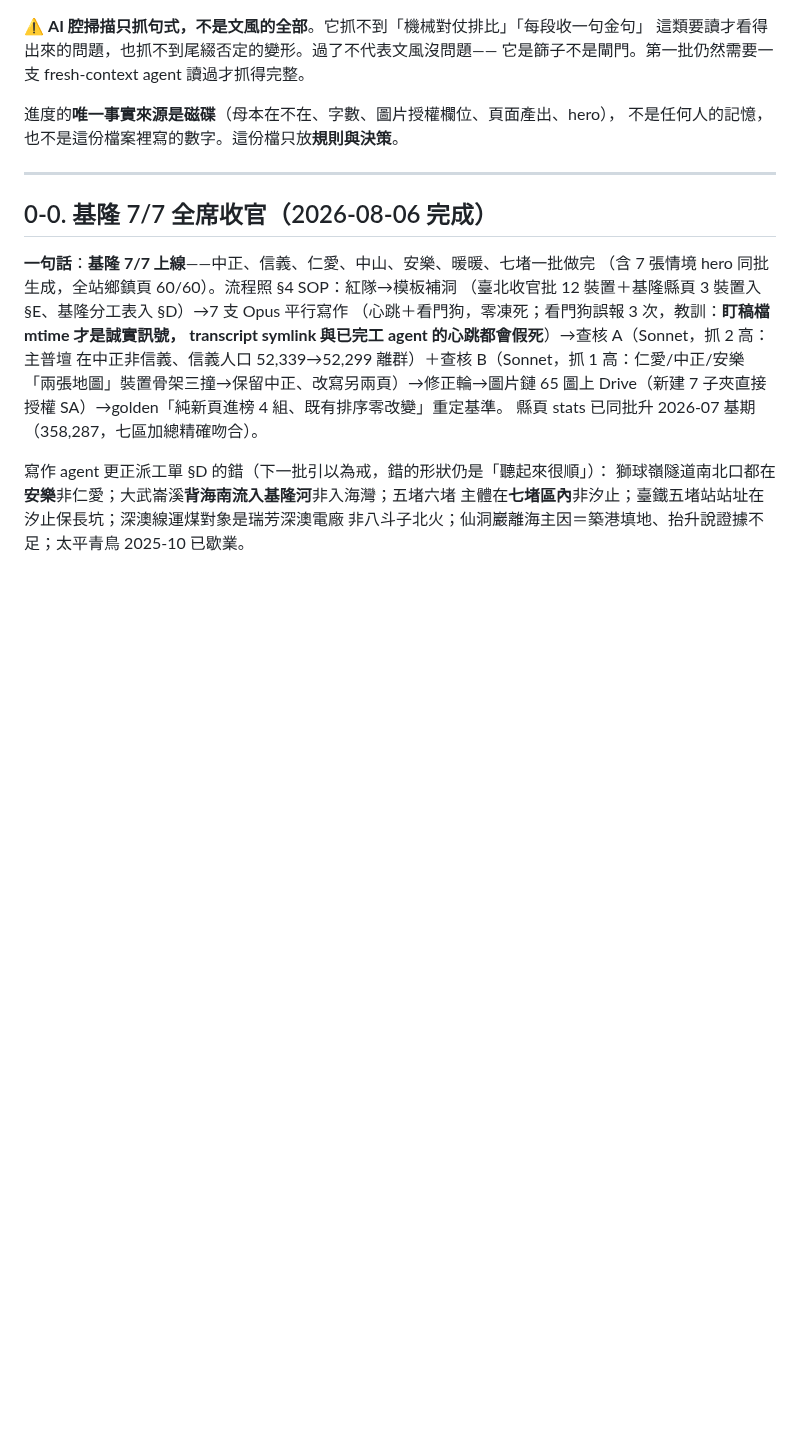
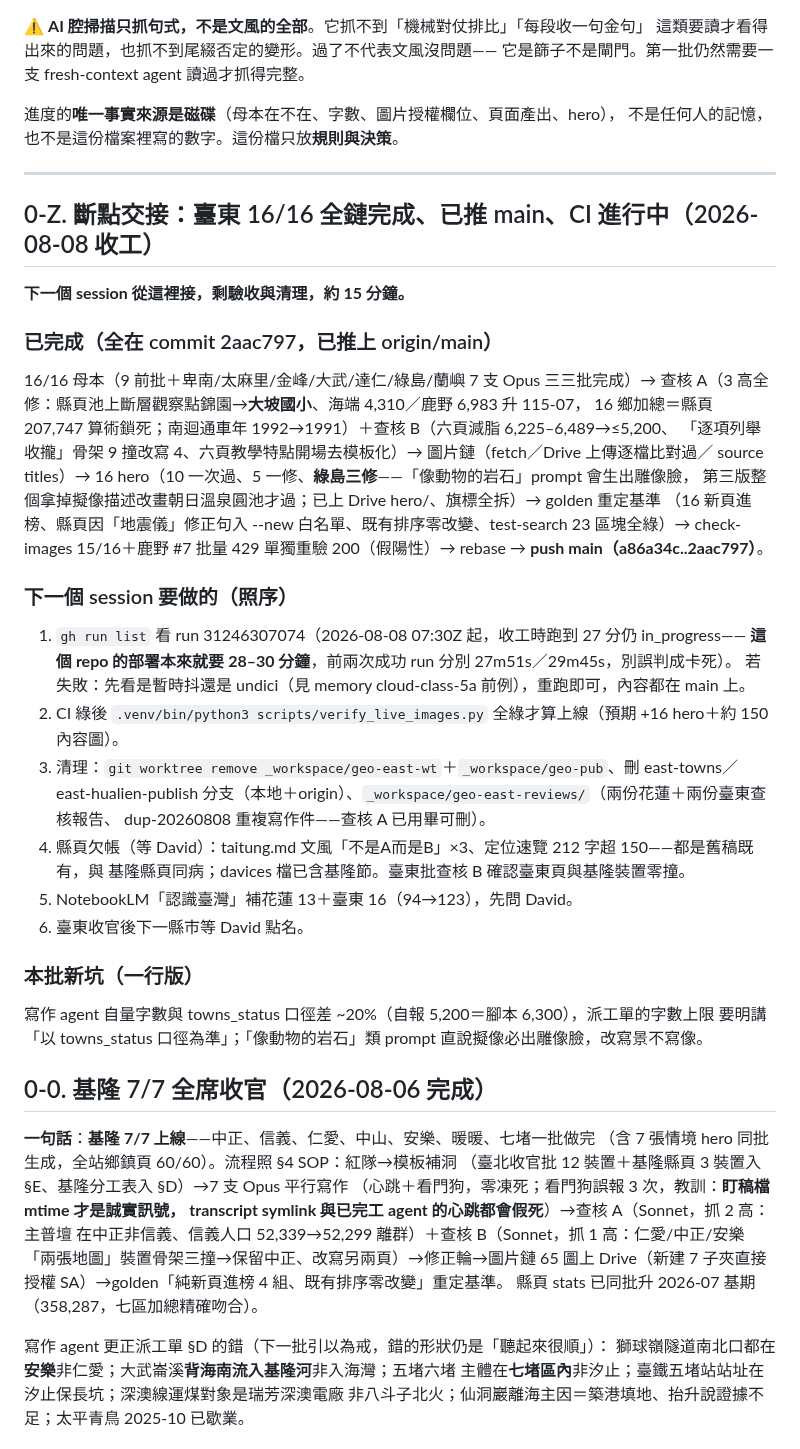
Before and after one commit to elliot200852-lab/taiwan-geo-db, a Markdown page: docs/HANDOFF-towns-expansion.md, the part around the change. GitHub-like rendering; blank space fills up the shorter version.

Commit message:
docs(handoff): 0-Z 斷點——臺東全鏈完成已推 main、CI 進行中；下 session 剩驗收與清理

```diff
--- a/docs/HANDOFF-towns-expansion.md
+++ b/docs/HANDOFF-towns-expansion.md
@@ -24,6 +24,37 @@ cd ~/MyWork/taiwan-geo-db
 不是任何人的記憶，也不是這份檔案裡寫的數字。這份檔只放**規則與決策**。
 
 ---
+
+## 0-Z. 斷點交接：臺東 16/16 全鏈完成、已推 main、CI 進行中（2026-08-08 收工）
+
+**下一個 session 從這裡接，剩驗收與清理，約 15 分鐘。**
+
+### 已完成（全在 commit 2aac797，已推上 origin/main）
+16/16 母本（9 前批＋卑南/太麻里/金峰/大武/達仁/綠島/蘭嶼 7 支 Opus 三三批完成）→
+查核 A（3 高全修：縣頁池上斷層觀察點錦園→**大坡國小**、海端 4,310／鹿野 6,983 升 115-07，
+16 鄉加總＝縣頁 207,747 算術鎖死；南迴通車年 1992→1991）＋查核 B（六頁減脂 6,225–6,489→≤5,200、
+「逐項列舉收攏」骨架 9 撞改寫 4、六頁教學特點開場去模板化）→ 圖片鏈（fetch／Drive 上傳逐檔比對過／
+source titles）→ 16 hero（10 一次過、5 一修、**綠島三修**——「像動物的岩石」prompt 會生出雕像臉，
+第三版整個拿掉擬像描述改畫朝日溫泉圓池才過；已上 Drive hero/、旗標全拆）→ golden 重定基準
+（16 新頁進榜、縣頁因「地震儀」修正句入 --new 白名單、既有排序零改變、test-search 23 區塊全綠）→
+check-images 15/16＋鹿野 #7 批量 429 單獨重驗 200（假陽性）→ rebase → **push main（a86a34c..2aac797）**。
+
+### 下一個 session 要做的（照序）
+1. `gh run list` 看 run 31246307074（2026-08-08 07:30Z 起，收工時跑到 27 分仍 in_progress——
+   **這個 repo 的部署本來就要 28–30 分鐘**，前兩次成功 run 分別 27m51s／29m45s，別誤判成卡死）。
+   若失敗：先看是暫時抖還是 undici（見 memory cloud-class-5a 前例），重跑即可，內容都在 main 上。
+2. CI 綠後 `.venv/bin/python3 scripts/verify_live_images.py` 全綠才算上線（預期 +16 hero＋約 150 內容圖）。
+3. 清理：`git worktree remove _workspace/geo-east-wt`＋`_workspace/geo-pub`、刪 east-towns／
+   east-hualien-publish 分支（本地＋origin）、`_workspace/geo-east-reviews/`（兩份花蓮＋兩份臺東查核報告、
+   dup-20260808 重複寫作件——查核 A 已用畢可刪）。
+4. 縣頁欠帳（等 David）：taitung.md 文風「不是A而是B」×3、定位速覽 212 字超 150——都是舊稿既有，與
+   基隆縣頁同病；davices 檔已含基隆節。臺東批查核 B 確認臺東頁與基隆裝置零撞。
+5. NotebookLM「認識臺灣」補花蓮 13＋臺東 16（94→123），先問 David。
+6. 臺東收官後下一縣市等 David 點名。
+
+### 本批新坑（一行版）
+寫作 agent 自量字數與 towns_status 口徑差 ~20%（自報 5,200＝腳本 6,300），派工單的字數上限
+要明講「以 towns_status 口徑為準」；「像動物的岩石」類 prompt 直說擬像必出雕像臉，改寫景不寫像。
 
 ## 0-0. 基隆 7/7 全席收官（2026-08-06 完成）
 
```
